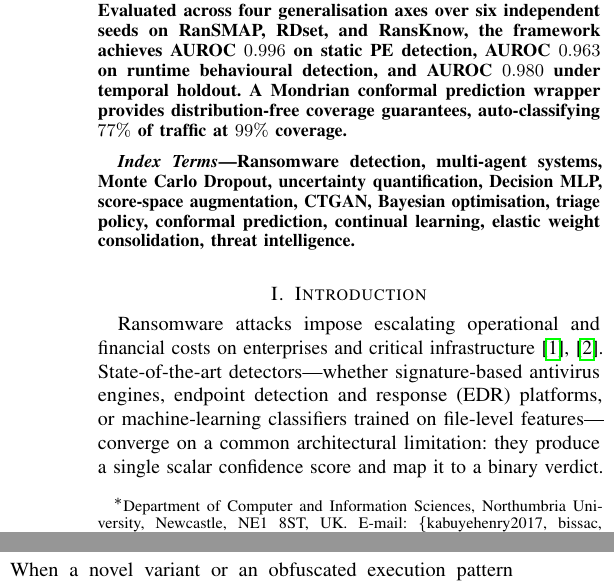
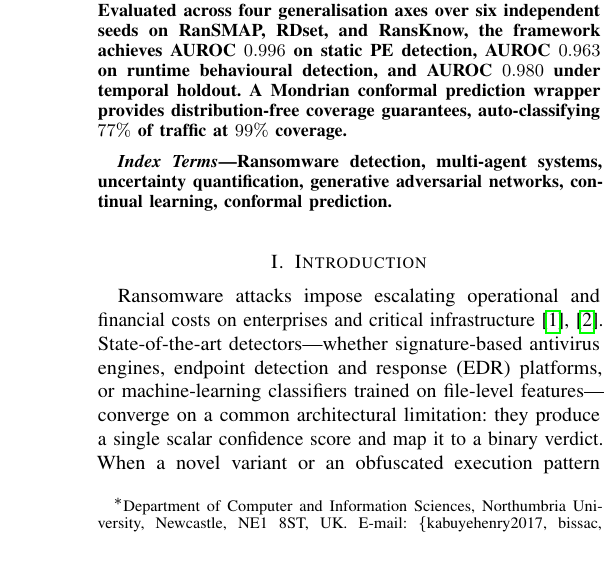
Before and after one commit to Henrinnes/Agentic_SABRE, a LaTeX paper (TIFS3_Submission/Main.tex): two parts of the columns of page 1 of 13 before the commit and part of one column of page 1 of 13 after it, the two joined at a grey line, cut so that both start at the same text, the shorter picture padded with empty space. Compiled offline with pdfLaTeX.

Commit message:
Trim keywords to 6 IEEE Thesaurus terms

```diff
--- a/TIFS3_Submission/Main.tex
+++ b/TIFS3_Submission/Main.tex
@@ -89,10 +89,8 @@ auto-classifying $77\%$ of traffic at $99\%$ coverage.
 \end{abstract}
 
 \begin{IEEEkeywords}
-Ransomware detection, multi-agent systems, Monte Carlo Dropout, uncertainty
-quantification, Decision MLP, score-space augmentation, CTGAN, Bayesian
-optimisation, triage policy, conformal prediction, continual learning, elastic
-weight consolidation, threat intelligence.
+Ransomware detection, multi-agent systems, uncertainty quantification,
+generative adversarial networks, continual learning, conformal prediction.
 \end{IEEEkeywords}
 
 % ═══════════════════════════════════════════════════════════════════════════════
```
Also changed, not shown: TIFS3_Submission/Main.pdf.
